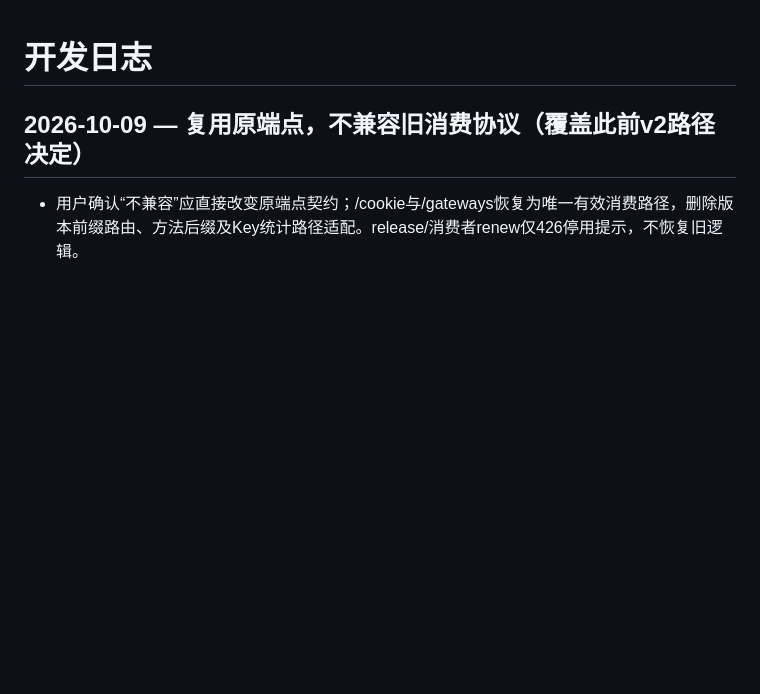
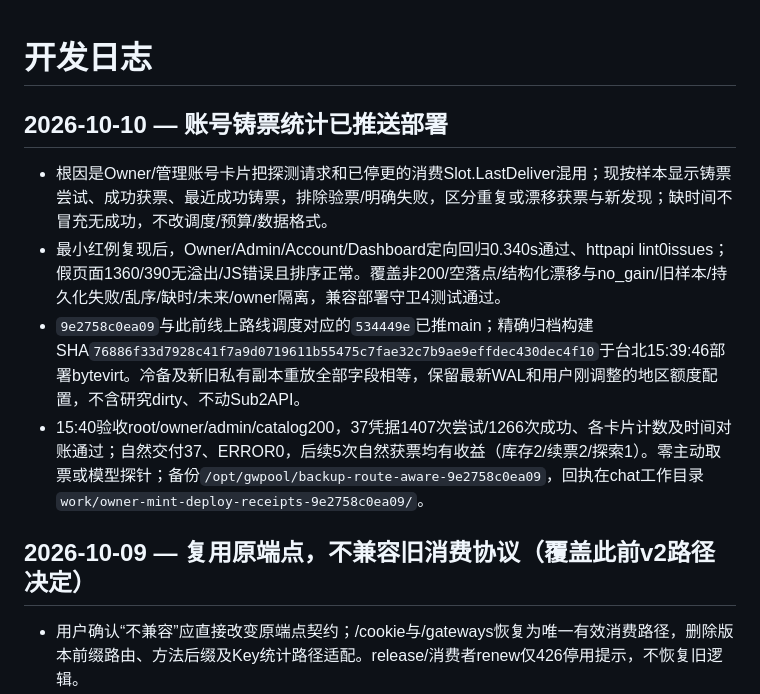
Before and after one commit to KlN-4096/gwpool, a Markdown page: docs/dev-journal.md, the part around the change. Rendered like a GitHub page; blank space fills up the shorter version.

Commit message:
docs: record owner mint statistics rollout

```diff
--- a/docs/dev-journal.md
+++ b/docs/dev-journal.md
@@ -1,4 +1,10 @@
 # 开发日志
+
+## 2026-10-10 — 账号铸票统计已推送部署
+- 根因是Owner/管理账号卡片把探测请求和已停更的消费Slot.LastDeliver混用；现按样本显示铸票尝试、成功获票、最近成功铸票，排除验票/明确失败，区分重复或漂移获票与新发现；缺时间不冒充无成功，不改调度/预算/数据格式。
+- 最小红例复现后，Owner/Admin/Account/Dashboard定向回归0.340s通过、httpapi lint0issues；假页面1360/390无溢出/JS错误且排序正常。覆盖非200/空落点/结构化漂移与no_gain/旧样本/持久化失败/乱序/缺时/未来/owner隔离，兼容部署守卫4测试通过。
+- `9e2758c0ea09`与此前线上路线调度对应的`534449e`已推main；精确归档构建SHA`76886f33d7928c41f7a9d0719611b55475c7fae32c7b9ae9effdec430dec4f10`于台北15:39:46部署bytevirt。冷备及新旧私有副本重放全部字段相等，保留最新WAL和用户刚调整的地区额度配置，不含研究dirty、不动Sub2API。
+- 15:40验收root/owner/admin/catalog200，37凭据1407次尝试/1266次成功、各卡片计数及时间对账通过；自然交付37、ERROR0，后续5次自然获票均有收益（库存2/续票2/探索1）。零主动取票或模型探针；备份`/opt/gwpool/backup-route-aware-9e2758c0ea09`，回执在chat工作目录`work/owner-mint-deploy-receipts-9e2758c0ea09/`。
 
 ## 2026-10-09 — 复用原端点，不兼容旧消费协议（覆盖此前v2路径决定）
 - 用户确认“不兼容”应直接改变原端点契约；/cookie与/gateways恢复为唯一有效消费路径，删除版本前缀路由、方法后缀及Key统计路径适配。release/消费者renew仅426停用提示，不恢复旧逻辑。
```
